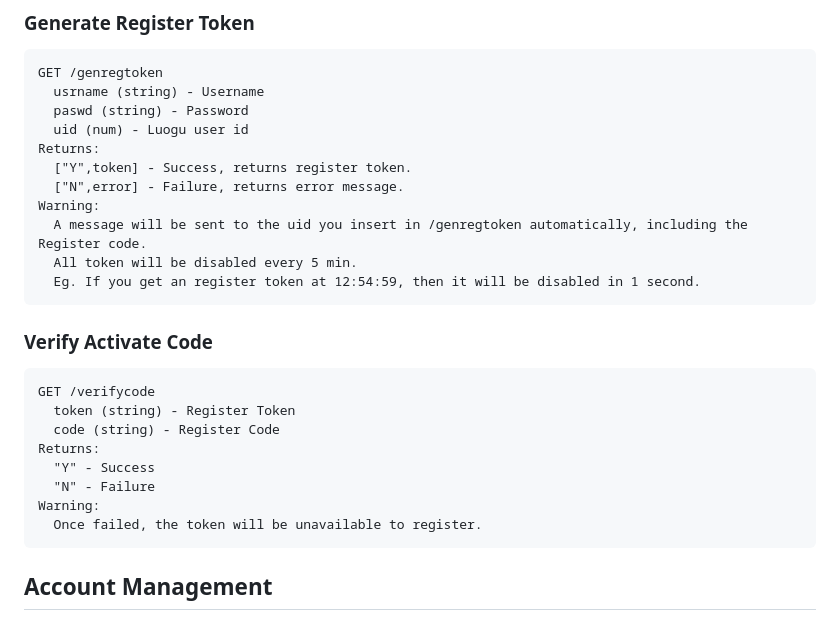
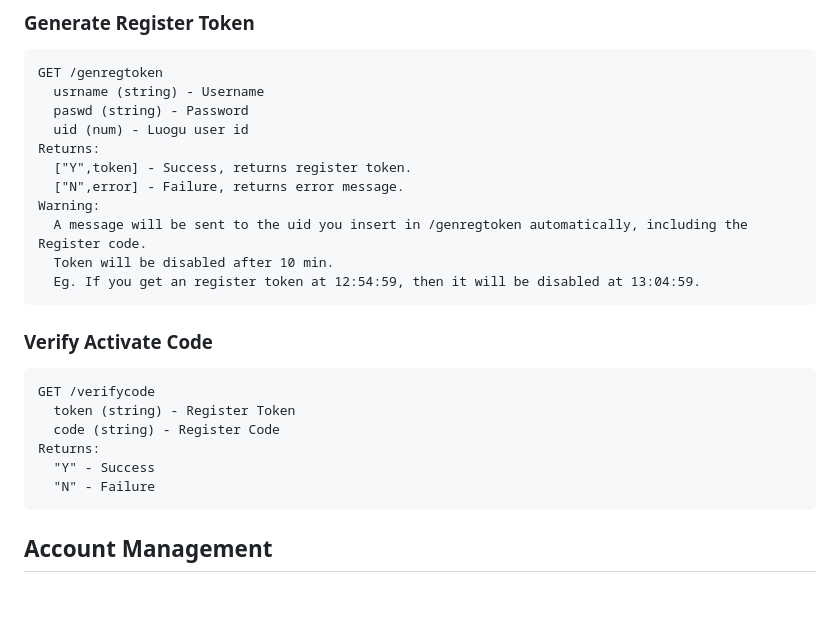
Before and after one commit to chenyichen0420/CBCOJ_Source, a Markdown page: API_docs.md, the part around the change. GitHub-like rendering; blank space fills up the shorter version.

````diff
--- a/API_docs.md
+++ b/API_docs.md
@@ -15,8 +15,8 @@ Returns:
   ["N",error] - Failure, returns error message.
 Warning:
   A message will be sent to the uid you insert in /genregtoken automatically, including the Register code.
-  All token will be disabled every 5 min.
-  Eg. If you get an register token at 12:54:59, then it will be disabled in 1 second.
+  Token will be disabled after 10 min.
+  Eg. If you get an register token at 12:54:59, then it will be disabled at 13:04:59.
 ```
 
 ### Verify Activate Code
@@ -27,8 +27,6 @@ GET /verifycode
 Returns:
   "Y" - Success
   "N" - Failure
-Warning:
-  Once failed, the token will be unavailable to register.
 ```
 
 ## Account Management
````
